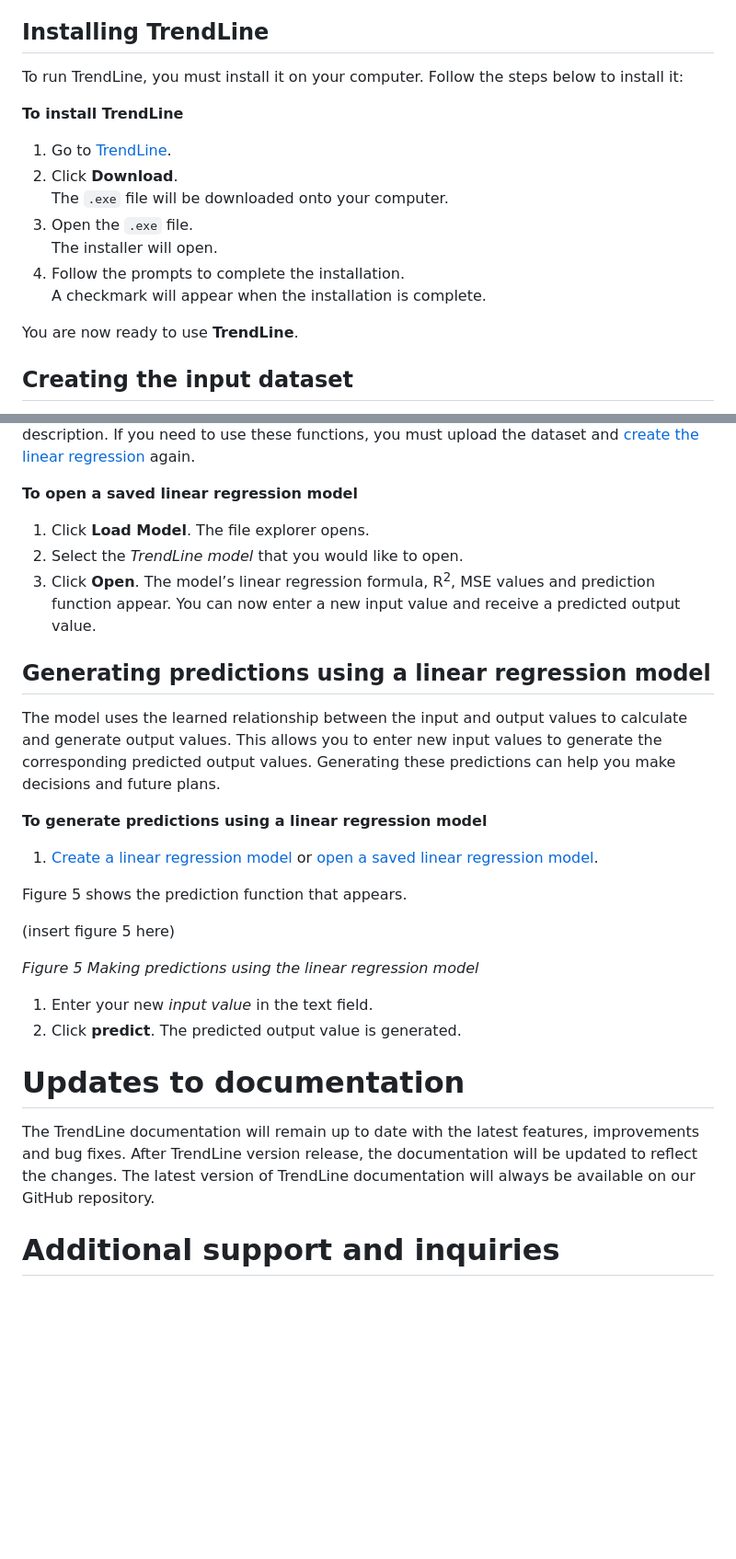
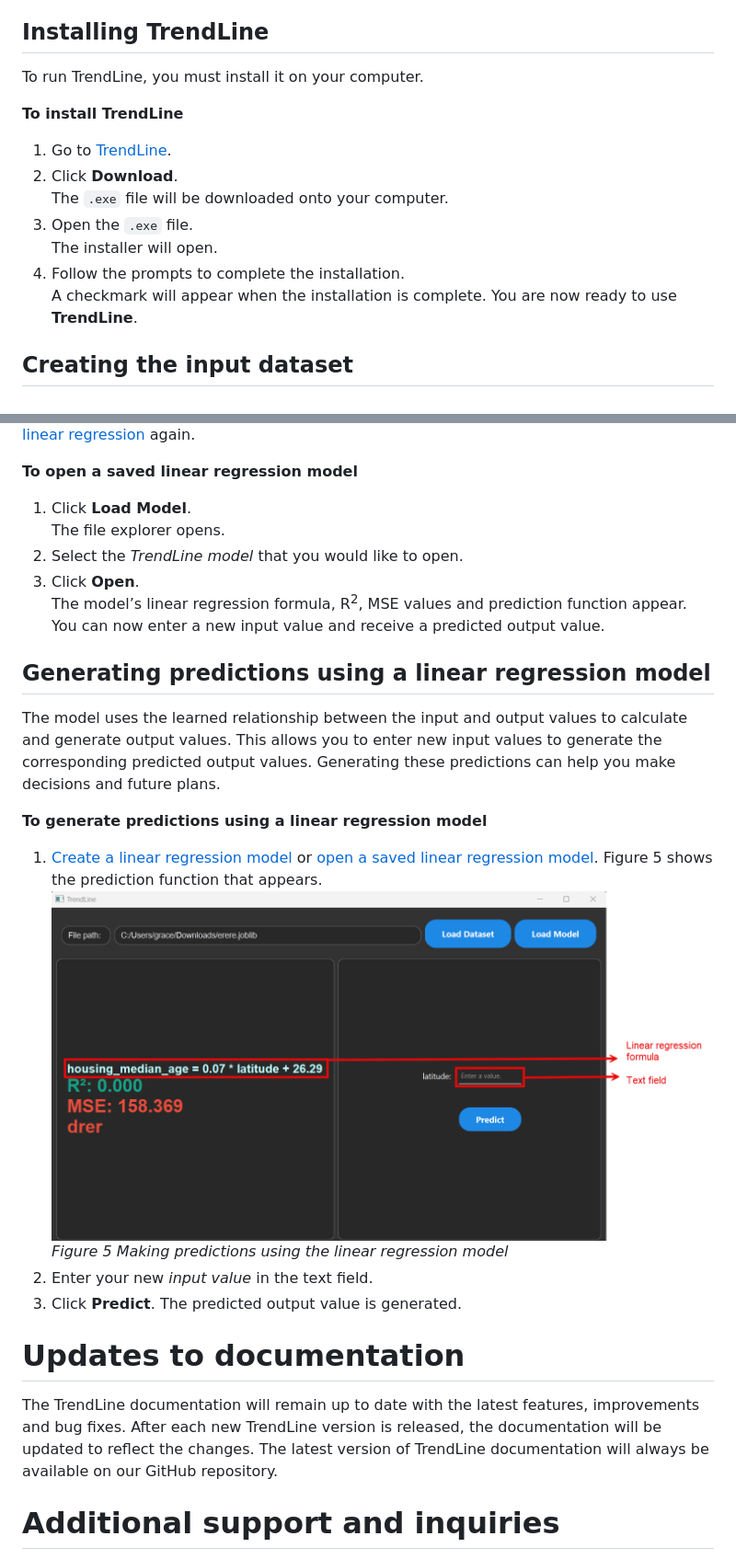
Before and after one commit to miguelperezfrancos/Collaborative-Software-Development-Project---UDC-SENECA, a Markdown page: README.md, 2 parts joined by grey strips. Shown: that part at 92% size. Rendered like a GitHub page; pictures changed too: images/makingPredictionsWithTheModel.png (added); blank space fills up the shorter version.

```diff
--- a/README.md
+++ b/README.md
@@ -112,7 +119,7 @@ In this section, you will learn how to install TrendLine, create your input data
 
 ## Installing TrendLine
 
-To run TrendLine, you must install it on your computer. Follow the steps below to install it:
+To run TrendLine, you must install it on your computer.
 
 **To install TrendLine**
 
@@ -123,8 +130,7 @@ To run TrendLine, you must install it on your computer. Follow the steps below t
    The installer will open.
 4. Follow the prompts to complete the installation.
    A checkmark will appear when the installation is complete.
-
-You are now ready to use **TrendLine**.
+   You are now ready to use **TrendLine**.
 
 ## Creating the input dataset
 
@@ -258,7 +265,8 @@ You can open a [previously saved TrendLine models](#_Saving_a_linear) to use the
     The file explorer opens.
 2. Select the _TrendLine model_ that you would like to open.
 3. Click **Open**.
-    The model’s linear regression formula, R<sup>2</sup>, MSE values and prediction function appear. You can now enter a new input value and receive a predicted output value.
+    The model’s linear regression formula, R<sup>2</sup>, MSE values and prediction function appear.
+    You can now enter a new input value and receive a predicted output value.
 
 ## Generating predictions using a linear regression model
 
@@ -267,20 +275,16 @@ The model uses the learned relationship between the input and output values to c
 **To generate predictions using a linear regression model**
 
 1. [Create a linear regression model](#create) or [open a saved linear regression model](#_Opening_a_saved).
-
 Figure 5 shows the prediction function that appears.
-
-(insert figure 5 here)
-
-_Figure 5 Making predictions using the linear regression model_
-
-1. Enter your new _input value_ in the text field.
-2. Click **predict**.
+![A linear regression model](images/makingPredictionsWithTheModel.png)
+    _Figure 5 Making predictions using the linear regression model_
+2. Enter your new _input value_ in the text field.
+3. Click **Predict**.
     The predicted output value is generated.
 
 # Updates to documentation
 
-The TrendLine documentation will remain up to date with the latest features, improvements and bug fixes. After TrendLine version release, the documentation will be updated to reflect the changes. The latest version of TrendLine documentation will always be available on our GitHub repository.
+The TrendLine documentation will remain up to date with the latest features, improvements and bug fixes. After each new TrendLine version is released, the documentation will be updated to reflect the changes. The latest version of TrendLine documentation will always be available on our GitHub repository.
 
 # Additional support and inquiries
 
```
Also changed, not shown: other parts of README.md (+25 -17 lines), images/linearRegressionExample.png (added), images/linearRegressionModelFormula.png (added), images/tableAndFilePath.png (added), images/userInterface.png (added).
